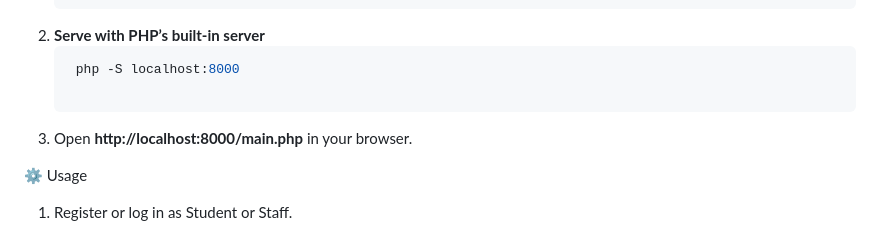
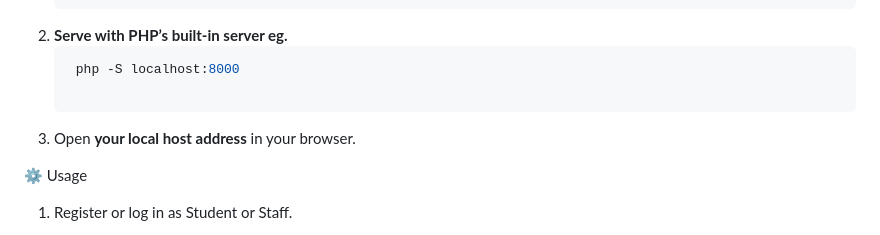
Before and after one commit to Hazim2024/LJMU-Modules-Q-A, a Markdown page: README.md, the part around the change printed below. Rendered like a GitHub page.

````diff
--- a/README.md
+++ b/README.md
@@ -79,9 +79,9 @@ This is the second‑assignment implementation for the Mobile & Web Development
    cd ljmu-module-qa
-2. **Serve with PHP’s built‑in server**
+2. **Serve with PHP’s built‑in server eg.**
    ```bash
     php -S localhost:8000
 
-3. Open **http://localhost:8000/main.php** in your browser.
+3. Open **your local host address** in your browser.
 
 ⚙️ Usage
 1. Register or log in as Student or Staff.
````
Also changed, not shown: other parts of README.md (+1 -1 lines).
